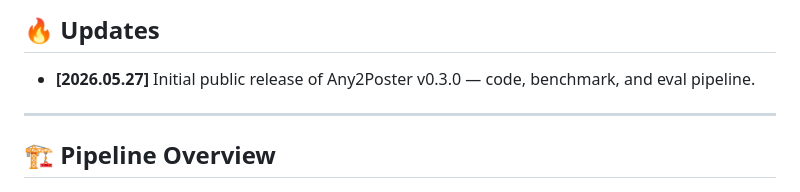
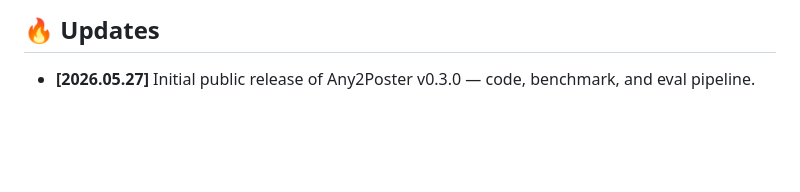
Before and after one commit to Any2Poster/Any2Poster, a Markdown page: README.md, the part around the change. GitHub-like rendering; blank space fills up the shorter version.

Commit message:
Update README.md
Removed the Pipeline Overview section from the README.

```diff
--- a/README.md
+++ b/README.md
@@ -32,10 +32,6 @@ We address **How to generate a poster from any input source** and **How to evalu
 ## 🔥 Updates
 
 - **[2026.05.27]** Initial public release of Any2Poster v0.3.0 — code, benchmark, and eval pipeline.
-
----
-
-## 🏗️ Pipeline Overview
 
 [![Any2Poster Pipeline](assets/pipeline.png)](assets/pipeline.png)
 
```
